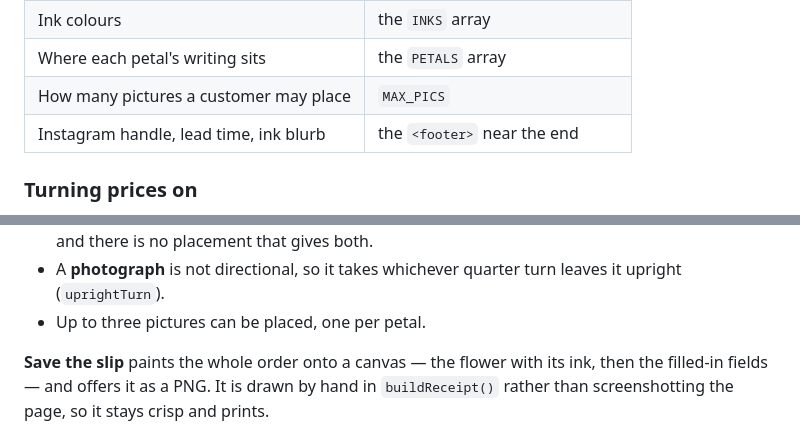
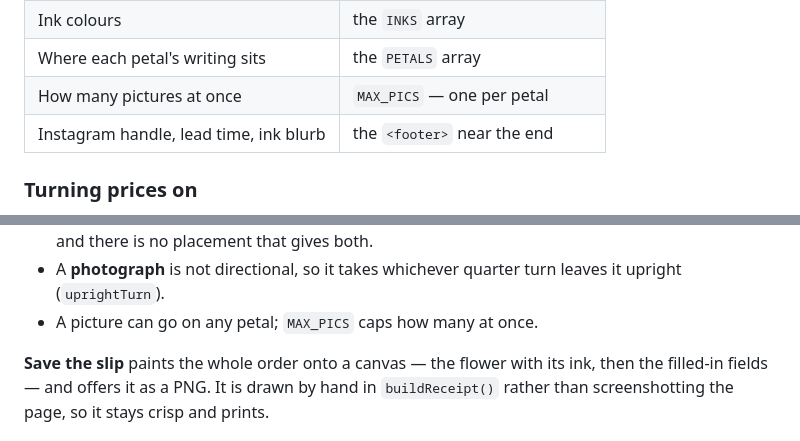
Before and after one commit to Mixerrrrr/maison-sable, a Markdown page: README.md, 2 parts joined by grey strips. Rendered like a GitHub page.

```diff
--- a/README.md
+++ b/README.md
@@ -20,7 +20,7 @@ Everything a shopkeeper needs is in one block at the top of the `<script>` in
 | Fallback cuts for words with no sheet | the `FONTS` array |
 | Ink colours | the `INKS` array |
 | Where each petal's writing sits | the `PETALS` array |
-| How many pictures a customer may place | `MAX_PICS` |
+| How many pictures at once | `MAX_PICS` — one per petal |
 | Instagram handle, lead time, ink blurb | the `<footer>` near the end |
 
 ### Turning prices on
@@ -108,7 +108,7 @@ small field that floats just beyond the petal so the bloom stays visible.
   gives both.
 - A **photograph** is not directional, so it takes whichever quarter turn leaves it
   upright (`uprightTurn`).
-- Up to three pictures can be placed, one per petal.
+- A picture can go on any petal; `MAX_PICS` caps how many at once.
 
 **Save the slip** paints the whole order onto a canvas — the flower with its ink,
 then the filled-in fields — and offers it as a PNG. It is drawn by hand in
```
